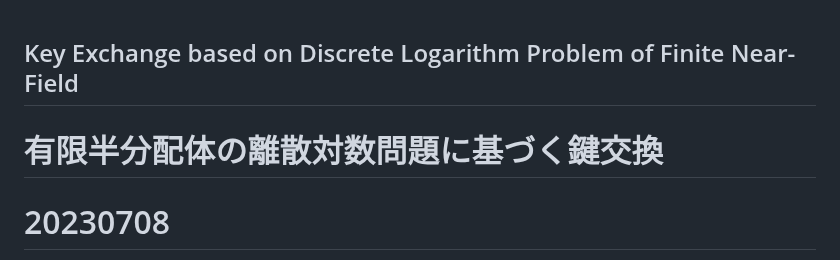
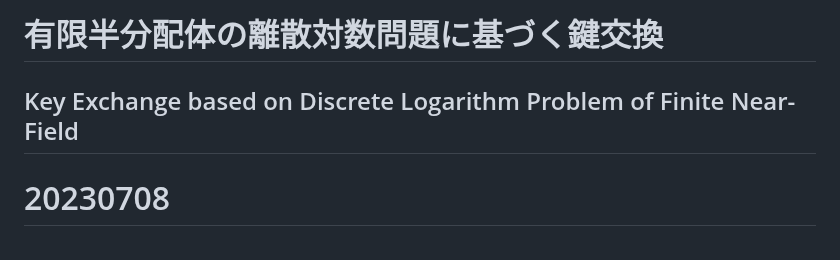
Before and after one commit to anang0g0/ENDLP, a Markdown page: README.md, the part around the change. Rendered like a GitHub page.

```diff
--- a/README.md
+++ b/README.md
@@ -1,5 +1,5 @@
+# 有限半分配体の離散対数問題に基づく鍵交換
 ## Key Exchange based on Discrete Logarithm Problem of Finite Near-Field
-# 有限半分配体の離散対数問題に基づく鍵交換
 
 # 20230708
 
```
